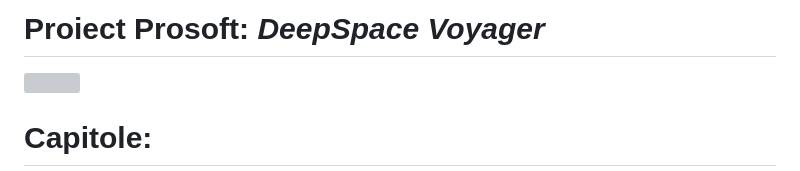
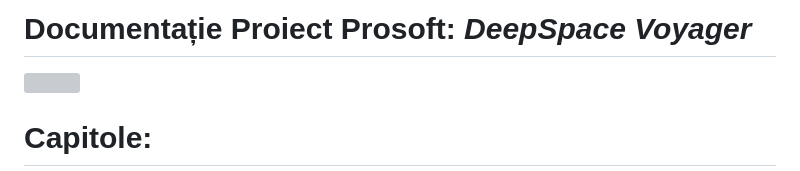
Before and after one commit to ApyrGeo/DeepSpace-Voyager, a Markdown page: README.md, the part around the change. Drawn GitHub-style; grey boxes are pictures that could not be loaded.

```diff
--- a/README.md
+++ b/README.md
@@ -1,4 +1,4 @@
-# Proiect Prosoft: *DeepSpace Voyager*
+# Documentație Proiect Prosoft: *DeepSpace Voyager*
 ![](./poze/1.png)
 # Capitole:
 
```
